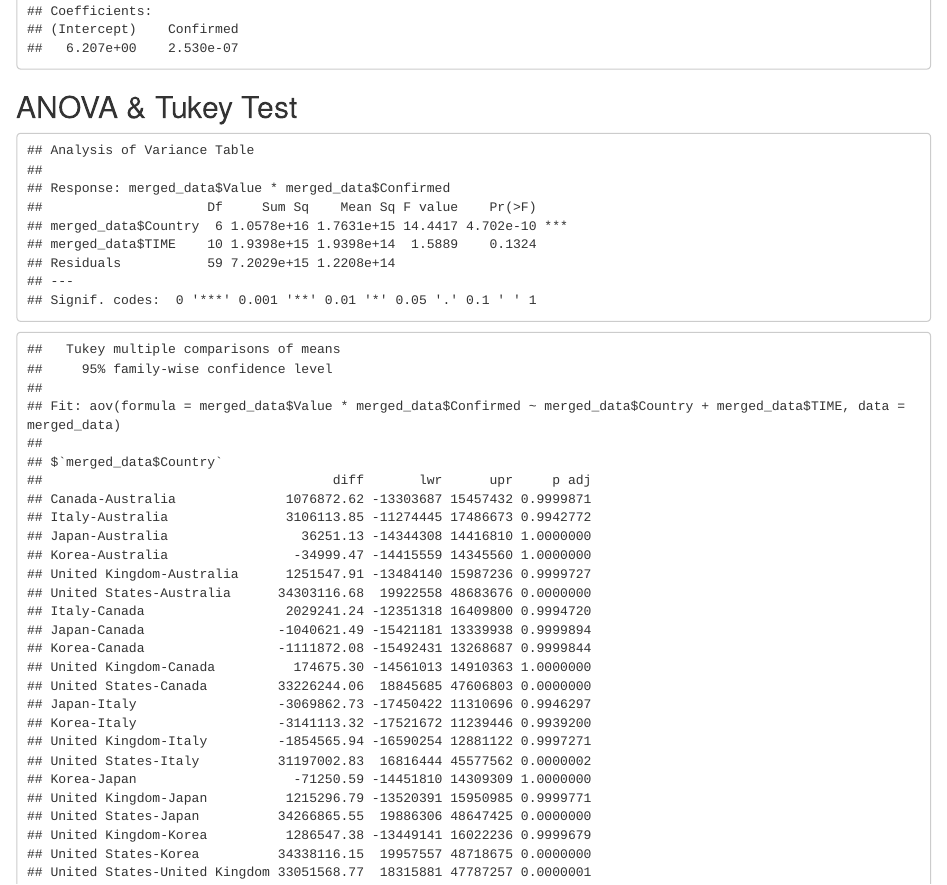
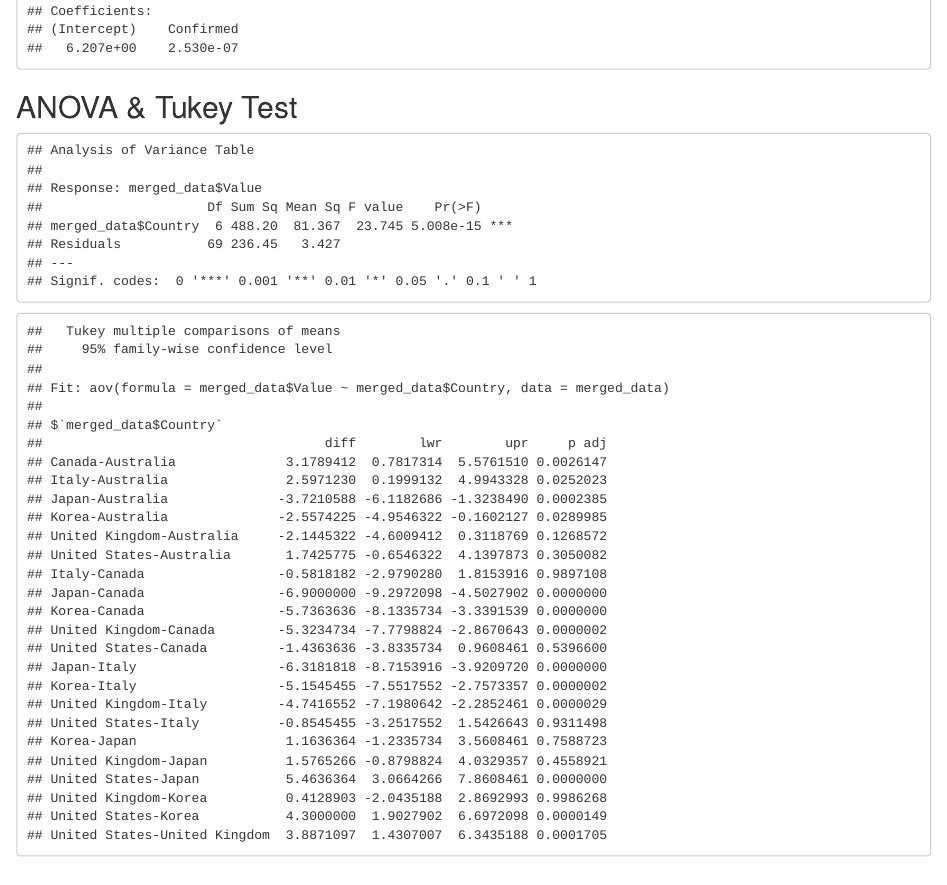
Before and after one commit to Bunfay/BSANProject, an R Markdown document (FinalProject.Rmd): the page in a window 1100 px wide, from 4240 px down. Rendered offline with R 4.5, knitr and Pandoc, with nearby package versions; some code elsewhere in the file could not run offline; common packages that the code uses without loading them are loaded.

Commit message:
Fixed #20

````diff
--- a/FinalProject.Rmd
+++ b/FinalProject.Rmd
@@ -90,7 +90,7 @@ lm_all
 ```{r}
 merged_data$Country <- as.factor(merged_data$Country)
 merged_data$TIME <- as.factor(merged_data$TIME)
-a <- aov(merged_data$Value * merged_data$Confirmed ~ merged_data$Country + merged_data$TIME, data = merged_data)
+a <- aov(merged_data$Value ~ merged_data$Country, data = merged_data)
 anova(a)
 TukeyHSD(a)
 ```
````
